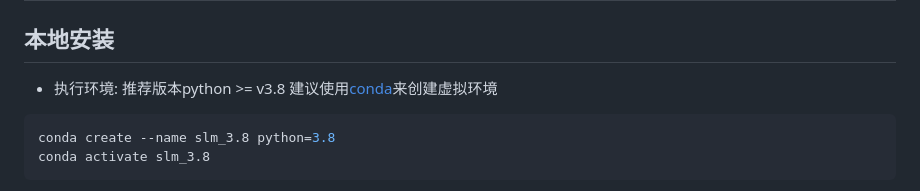
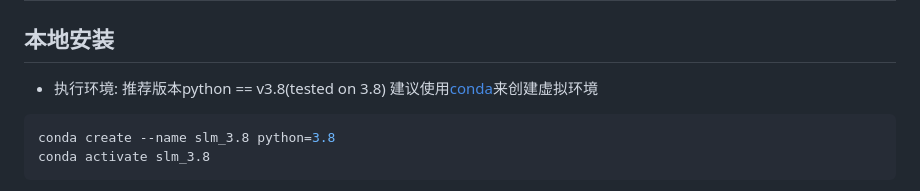
Before and after one commit to oceanbase/sql-lifecycle-management, a Markdown page: README_CN.md, the part around the change. GitHub-like rendering.

````diff
--- a/README_CN.md
+++ b/README_CN.md
@@ -21,7 +21,7 @@
 
 # 快速入门
 ## 本地安装
-- 执行环境: 推荐版本python >= v3.8
+- 执行环境: 推荐版本python == v3.8(tested on 3.8)
 建议使用[conda](https://github.com/conda/conda)来创建虚拟环境
 ```shell
 conda create --name slm_3.8 python=3.8
````
Also changed, not shown: README.md (+1 -1 lines).
